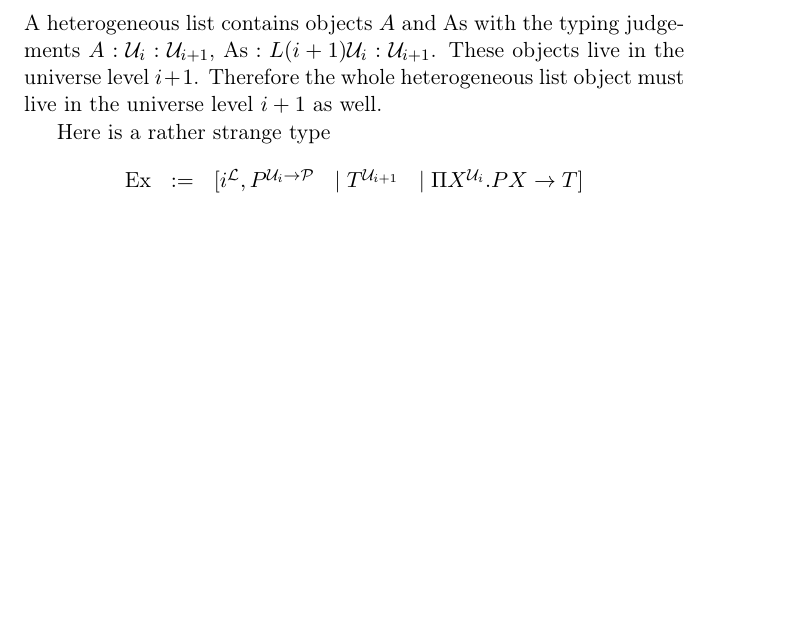
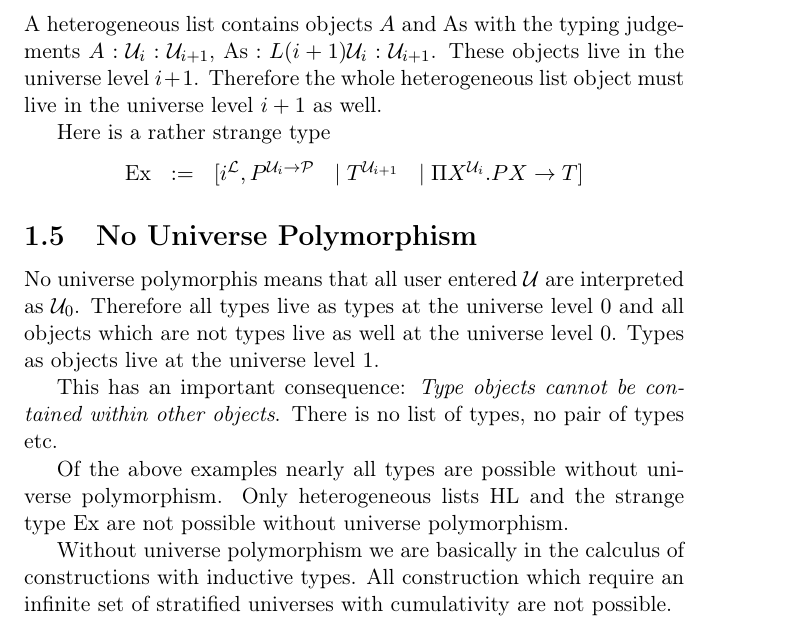
Before and after one commit to alba-lang/draft-docs, a LaTeX document (src/cmp-tex/cmp.tex, which reads src/cmp-tex/cmp_universes.tex): part of page 6 of 29, cut so that both start at the same text, the shorter picture padded with empty space. Compiled offline with pdfLaTeX.

Commit message:
Added 'No Universe Polymorphism'
	modified:   src/cmp-tex/cmp_universes.tex

```diff
--- a/src/cmp-tex/cmp_universes.tex
+++ b/src/cmp-tex/cmp_universes.tex
@@ -284,3 +288,25 @@ $$
     ]
 \end{array}
 $$
+
+
+
+
+\subsection{No Universe Polymorphism}
+%%%%%%%%%%%%%%%%%%%%%%%%%%%%%%%%%%%%%%%%%%%%%%%%%%%%%%%%%%%%%%%%%%%%%%%%%%%%%%%%
+
+No universe polymorphis means that all user entered $\Any$ are interpreted as
+$\Any_0$. Therefore all types live as types at the universe level $0$ and all
+objects which are not types live as well at the universe level $0$. Types as
+objects live at the universe level $1$.
+
+This has an important consequence: \emph{Type objects cannot be contained within
+other objects}. There is no list of types, no pair of types etc.
+
+Of the above examples nearly all types are possible without universe
+polymorphism. Only heterogeneous lists $\text{HL}$ and the strange type
+$\text{Ex}$ are not possible without universe polymorphism.
+
+Without universe polymorphism we are basically in the calculus of constructions
+with inductive types. All construction which require an infinite set of
+stratified universes with cumulativity are not possible.
```
Also changed, not shown: src/cmp-tex/cmp_universes.tex (4 more changed lines).
